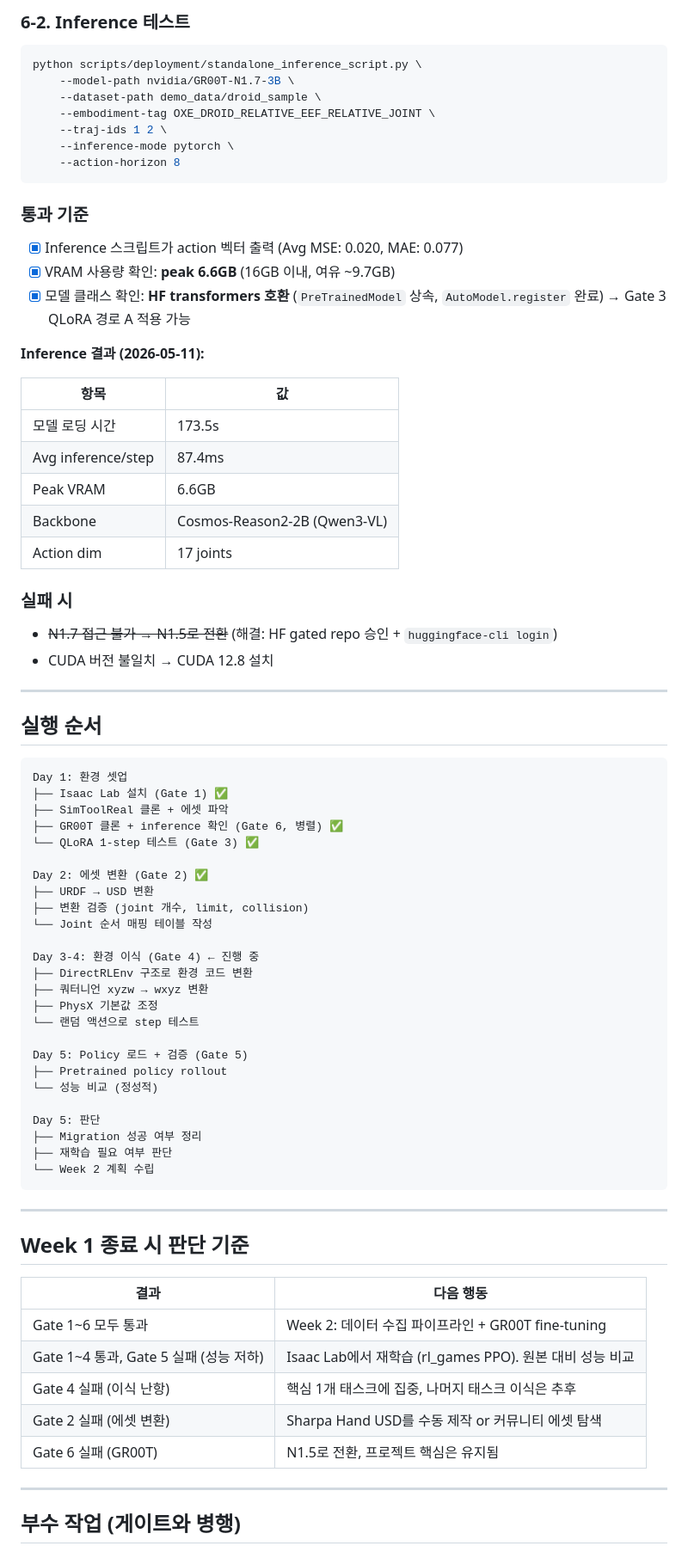
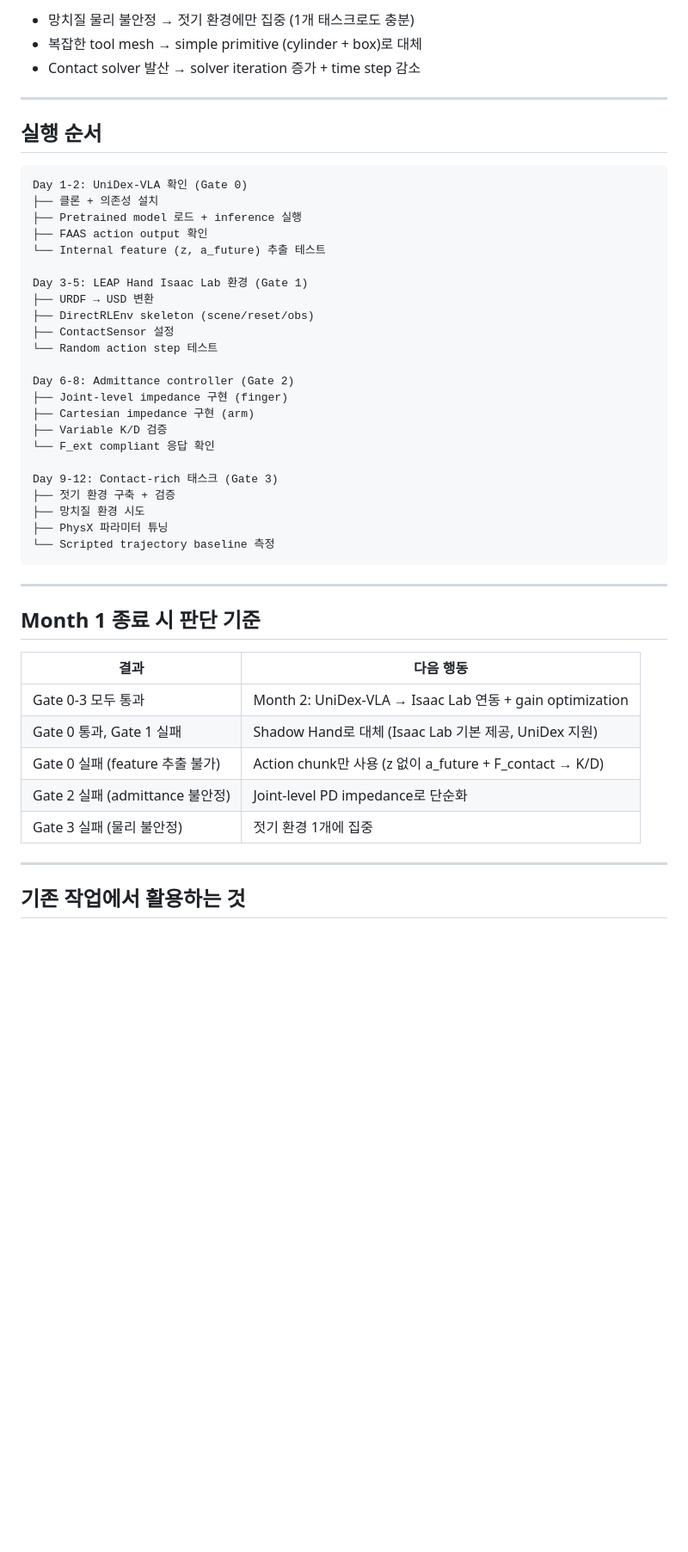
Before and after one commit to SNU-SMRL/dexterous_tool_use, a Markdown page: docs/plan/week1_plan.md, the part around one of its changes. Shown at 86% size. GitHub-like rendering; blank space fills up the shorter version.

````diff
--- a/docs/plan/week1_plan.md
+++ b/docs/plan/week1_plan.md
@@ -337,79 +250,50 @@ sudo apt-get install -y ffmpeg
-### 6-2. Inference 테스트
-
-```bash
-python scripts/deployment/standalone_inference_script.py \
-    --model-path nvidia/GR00T-N1.7-3B \
-    --dataset-path demo_data/droid_sample \
-    --embodiment-tag OXE_DROID_RELATIVE_EEF_RELATIVE_JOINT \
-    --traj-ids 1 2 \
-    --inference-mode pytorch \
-    --action-horizon 8
-```
-
-### 통과 기준
-- [x] Inference 스크립트가 action 벡터 출력 (Avg MSE: 0.020, MAE: 0.077)
-- [x] VRAM 사용량 확인: **peak 6.6GB** (16GB 이내, 여유 ~9.7GB)
-- [x] 모델 클래스 확인: **HF transformers 호환** (`PreTrainedModel` 상속, `AutoModel.register` 완료) → Gate 3 QLoRA 경로 A 적용 가능
-
-**Inference 결과 (2026-05-11):**
-
-| 항목 | 값 |
-|---|---|
-| 모델 로딩 시간 | 173.5s |
-| Avg inference/step | 87.4ms |
-| Peak VRAM | 6.6GB |
-| Backbone | Cosmos-Reason2-2B (Qwen3-VL) |
-| Action dim | 17 joints |
-
-### 실패 시
-- ~~N1.7 접근 불가 → N1.5로 전환~~ (해결: HF gated repo 승인 + `huggingface-cli login`)
-- CUDA 버전 불일치 → CUDA 12.8 설치
+- 망치질 물리 불안정 → 젓기 환경에만 집중 (1개 태스크로도 충분)
+- 복잡한 tool mesh → simple primitive (cylinder + box)로 대체
+- Contact solver 발산 → solver iteration 증가 + time step 감소
 
 ---
 
 ## 실행 순서
 
 ```
-Day 1: 환경 셋업
-├── Isaac Lab 설치 (Gate 1) ✅
-├── SimToolReal 클론 + 에셋 파악
-├── GR00T 클론 + inference 확인 (Gate 6, 병렬) ✅
-└── QLoRA 1-step 테스트 (Gate 3) ✅
+Day 1-2: UniDex-VLA 확인 (Gate 0)
+├── 클론 + 의존성 설치
+├── Pretrained model 로드 + inference 실행
+├── FAAS action output 확인
+└── Internal feature (z, a_future) 추출 테스트
 
-Day 2: 에셋 변환 (Gate 2) ✅
+Day 3-5: LEAP Hand Isaac Lab 환경 (Gate 1)
 ├── URDF → USD 변환
-├── 변환 검증 (joint 개수, limit, collision)
-└── Joint 순서 매핑 테이블 작성
+├── DirectRLEnv skeleton (scene/reset/obs)
+├── ContactSensor 설정
+└── Random action step 테스트
 
-Day 3-4: 환경 이식 (Gate 4) ← 진행 중
-├── DirectRLEnv 구조로 환경 코드 변환
-├── 쿼터니언 xyzw → wxyz 변환
-├── PhysX 기본값 조정
-└── 랜덤 액션으로 step 테스트
+Day 6-8: Admittance controller (Gate 2)
+├── Joint-level impedance 구현 (finger)
+├── Cartesian impedance 구현 (arm)
+├── Variable K/D 검증
+└── F_ext compliant 응답 확인
 
-Day 5: Policy 로드 + 검증 (Gate 5)
-├── Pretrained policy rollout
-└── 성능 비교 (정성적)
-
-Day 5: 판단
-├── Migration 성공 여부 정리
-├── 재학습 필요 여부 판단
-└── Week 2 계획 수립
+Day 9-12: Contact-rich 태스크 (Gate 3)
+├── 젓기 환경 구축 + 검증
+├── 망치질 환경 시도
+├── PhysX 파라미터 튜닝
+└── Scripted trajectory baseline 측정
 ```
 
 ---
 
-## Week 1 종료 시 판단 기준
+## Month 1 종료 시 판단 기준
 
 | 결과 | 다음 행동 |
-|---|---|
-| Gate 1~6 모두 통과 | Week 2: 데이터 수집 파이프라인 + GR00T fine-tuning |
-| Gate 1~4 통과, Gate 5 실패 (성능 저하) | Isaac Lab에서 재학습 (rl_games PPO). 원본 대비 성능 비교 |
-| Gate 4 실패 (이식 난항) | 핵심 1개 태스크에 집중, 나머지 태스크 이식은 추후 |
-| Gate 2 실패 (에셋 변환) | Sharpa Hand USD를 수동 제작 or 커뮤니티 에셋 탐색 |
-| Gate 6 실패 (GR00T) | N1.5로 전환, 프로젝트 핵심은 유지됨 |
+|------|-----------|
+| Gate 0-3 모두 통과 | Month 2: UniDex-VLA → Isaac Lab 연동 + gain optimization |
+| Gate 0 통과, Gate 1 실패 | Shadow Hand로 대체 (Isaac Lab 기본 제공, UniDex 지원) |
+| Gate 0 실패 (feature 추출 불가) | Action chunk만 사용 (z 없이 a_future + F_contact → K/D) |
+| Gate 2 실패 (admittance 불안정) | Joint-level PD impedance로 단순화 |
+| Gate 3 실패 (물리 불안정) | 젓기 환경 1개에 집중 |
 
 ---
 
-## 부수 작업 (게이트와 병행)
+## 기존 작업에서 활용하는 것
 
````
Also changed, not shown: other parts of docs/plan/week1_plan.md (+210 -293 lines).
